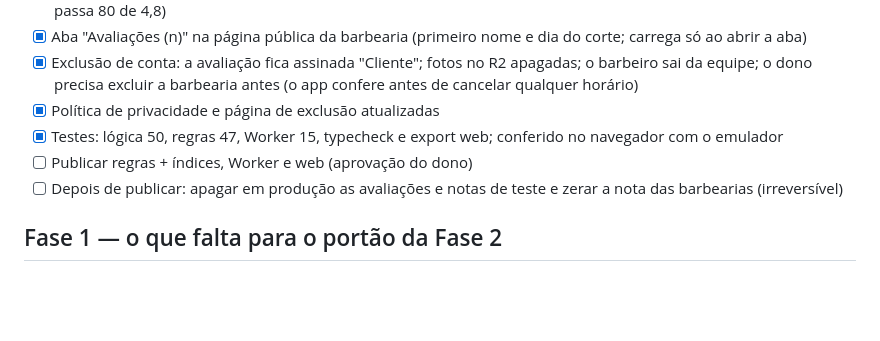
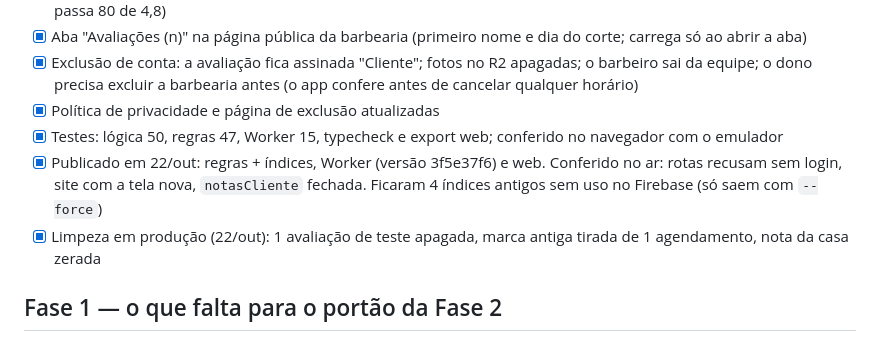
Before and after one commit to SuportExoduss/navalha, a Markdown page: docs/status.md, the part around the change. GitHub-like rendering; blank space fills up the shorter version.

Commit message:
Status: avaliações reestruturadas publicadas e dados de teste limpos
Co-Authored-By: Claude Opus 5.5 <noreply@anthropic.com>

```diff
--- a/docs/status.md
+++ b/docs/status.md
@@ -173,8 +173,9 @@ Substitui a seção "Avaliações, nota Google e ranking" acima e o `docs/roadma
   excluir a barbearia antes (o app confere antes de cancelar qualquer horário)
 - [x] Política de privacidade e página de exclusão atualizadas
 - [x] Testes: lógica 50, regras 47, Worker 15, typecheck e export web; conferido no navegador com o emulador
-- [ ] Publicar regras + índices, Worker e web (aprovação do dono)
-- [ ] Depois de publicar: apagar em produção as avaliações e notas de teste e zerar a nota das barbearias (irreversível)
+- [x] Publicado em 22/out: regras + índices, Worker (versão 3f5e37f6) e web. Conferido no ar: rotas recusam sem login,
+  site com a tela nova, `notasCliente` fechada. Ficaram 4 índices antigos sem uso no Firebase (só saem com `--force`)
+- [x] Limpeza em produção (22/out): 1 avaliação de teste apagada, marca antiga tirada de 1 agendamento, nota da casa zerada
 
 ## Fase 1 — o que falta para o portão da Fase 2
 O código do MVP está completo. O portão é "3 barbearias amigas usando por 1 semana sem erro grave e nenhum horário duplicado".
```
